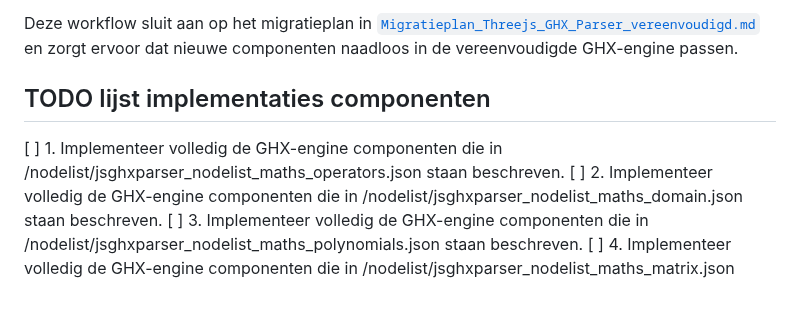
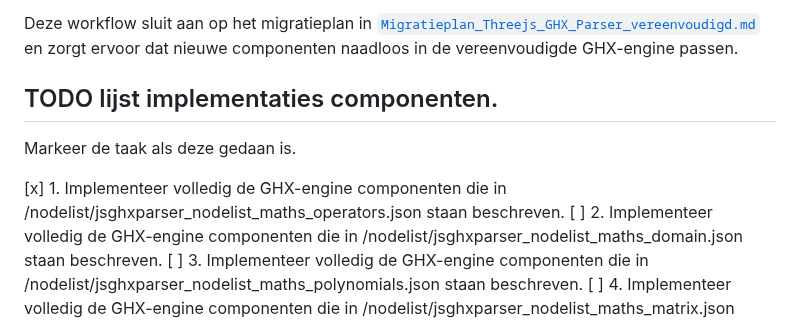
Before and after one commit to esunalp/JSGHXParser, a Markdown page: alpha/docs/Grasshopper_Component_Template.md, the part around the change. GitHub-like rendering; blank space fills up the shorter version.

```diff
--- a/alpha/docs/Grasshopper_Component_Template.md
+++ b/alpha/docs/Grasshopper_Component_Template.md
@@ -128,8 +128,10 @@ mod tests {
 
 Deze workflow sluit aan op het migratieplan in [`Migratieplan_Threejs_GHX_Parser_vereenvoudigd.md`](./Migratieplan_Threejs_GHX_Parser_vereenvoudigd.md) en zorgt ervoor dat nieuwe componenten naadloos in de vereenvoudigde GHX-engine passen.
 
-## TODO lijst implementaties componenten
-[ ] 1. Implementeer volledig de GHX-engine componenten die in /nodelist/jsghxparser_nodelist_maths_operators.json staan beschreven.
+## TODO lijst implementaties componenten.
+Markeer de taak als deze gedaan is.
+
+[x] 1. Implementeer volledig de GHX-engine componenten die in /nodelist/jsghxparser_nodelist_maths_operators.json staan beschreven.
 [ ] 2. Implementeer volledig de GHX-engine componenten die in /nodelist/jsghxparser_nodelist_maths_domain.json staan beschreven.
 [ ] 3. Implementeer volledig de GHX-engine componenten die in /nodelist/jsghxparser_nodelist_maths_polynomials.json staan beschreven.
 [ ] 4. Implementeer volledig de GHX-engine componenten die in /nodelist/jsghxparser_nodelist_maths_matrix.json staan beschreven.
```
